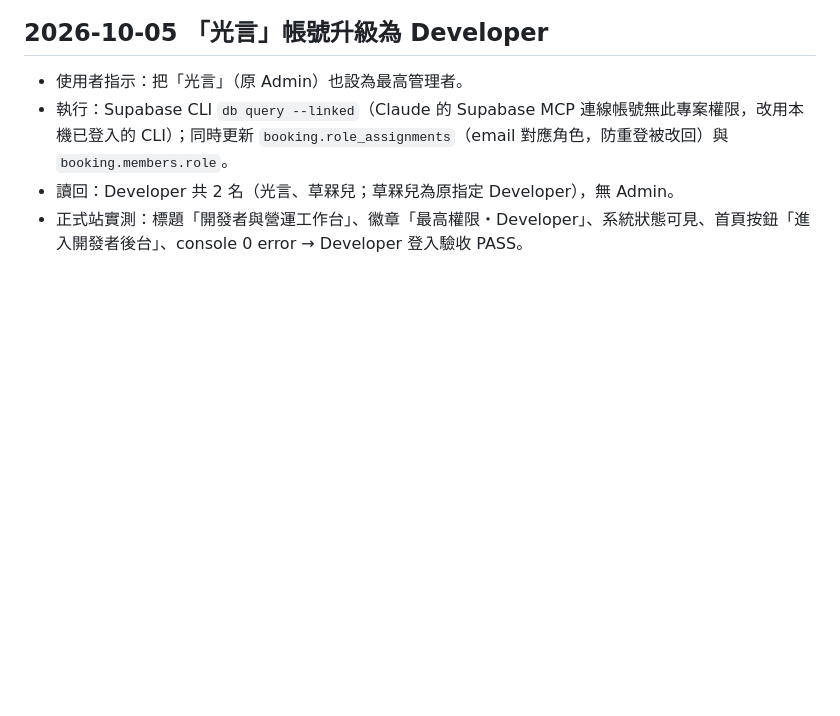
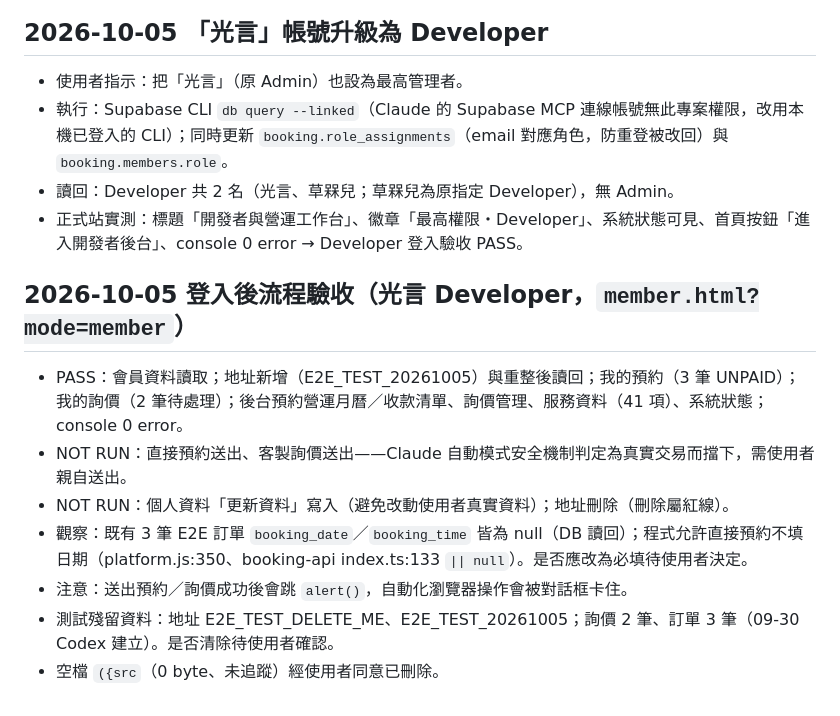
Before and after one commit to jikong0709/meihau-booking, a Markdown page: 協作/工作日誌.md, the part around the change. GitHub-like rendering; blank space fills up the shorter version.

Commit message:
docs: record post-login flow verification
Co-Authored-By: Claude Opus 5.5 <noreply@anthropic.com>

```diff
--- a/協作/工作日誌.md
+++ b/協作/工作日誌.md
@@ -276,3 +276,13 @@
 - 執行：Supabase CLI `db query --linked`（Claude 的 Supabase MCP 連線帳號無此專案權限，改用本機已登入的 CLI）；同時更新 `booking.role_assignments`（email 對應角色，防重登被改回）與 `booking.members.role`。
 - 讀回：Developer 共 2 名（光言、草槑兒；草槑兒為原指定 Developer），無 Admin。
 - 正式站實測：標題「開發者與營運工作台」、徽章「最高權限・Developer」、系統狀態可見、首頁按鈕「進入開發者後台」、console 0 error → Developer 登入驗收 PASS。
+
+## 2026-10-05 登入後流程驗收（光言 Developer，`member.html?mode=member`）
+
+- PASS：會員資料讀取；地址新增（E2E_TEST_20261005）與重整後讀回；我的預約（3 筆 UNPAID）；我的詢價（2 筆待處理）；後台預約營運月曆／收款清單、詢價管理、服務資料（41 項）、系統狀態；console 0 error。
+- NOT RUN：直接預約送出、客製詢價送出——Claude 自動模式安全機制判定為真實交易而擋下，需使用者親自送出。
+- NOT RUN：個人資料「更新資料」寫入（避免改動使用者真實資料）；地址刪除（刪除屬紅線）。
+- 觀察：既有 3 筆 E2E 訂單 `booking_date`／`booking_time` 皆為 null（DB 讀回）；程式允許直接預約不填日期（platform.js:350、booking-api index.ts:133 `|| null`）。是否應改為必填待使用者決定。
+- 注意：送出預約／詢價成功後會跳 `alert()`，自動化瀏覽器操作會被對話框卡住。
+- 測試殘留資料：地址 E2E_TEST_DELETE_ME、E2E_TEST_20261005；詢價 2 筆、訂單 3 筆（09-30 Codex 建立）。是否清除待使用者確認。
+- 空檔 `({src`（0 byte、未追蹤）經使用者同意已刪除。
```
Also changed, not shown: _SESSION_CONTEXT.md (+2 -1 lines).
